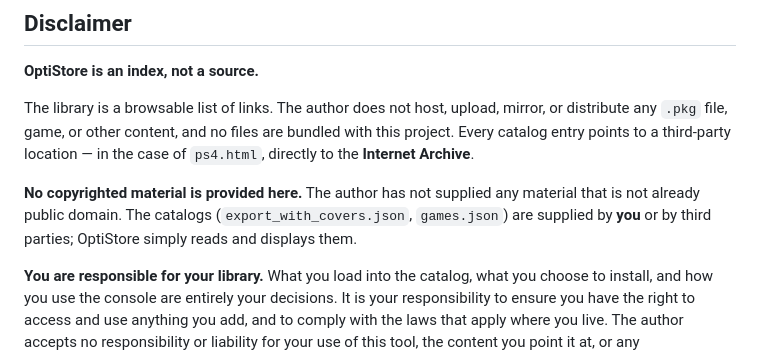
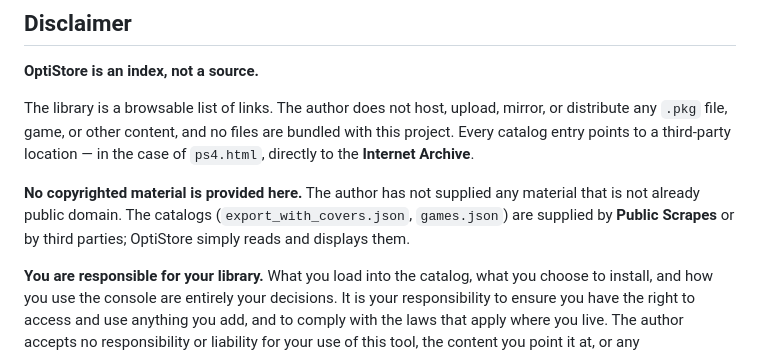
Before and after one commit to OptiTronOffical/OptiStore, a Markdown page: README.md, the part around the change. Rendered like a GitHub page.

```diff
--- a/README.md
+++ b/README.md
@@ -218,7 +218,7 @@ location — in the case of `ps4.html`, directly to the **Internet Archive**.
 
 **No copyrighted material is provided here.** The author has not supplied any
 material that is not already public domain. The catalogs
-(`export_with_covers.json`, `games.json`) are supplied by **you** or by third
+(`export_with_covers.json`, `games.json`) are supplied by **Public Scrapes** or by third
 parties; OptiStore simply reads and displays them.
 
 **You are responsible for your library.** What you load into the catalog, what
```
